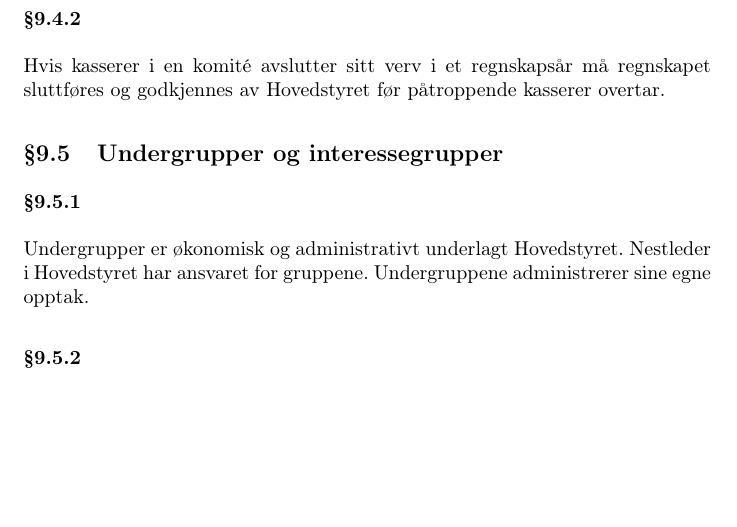
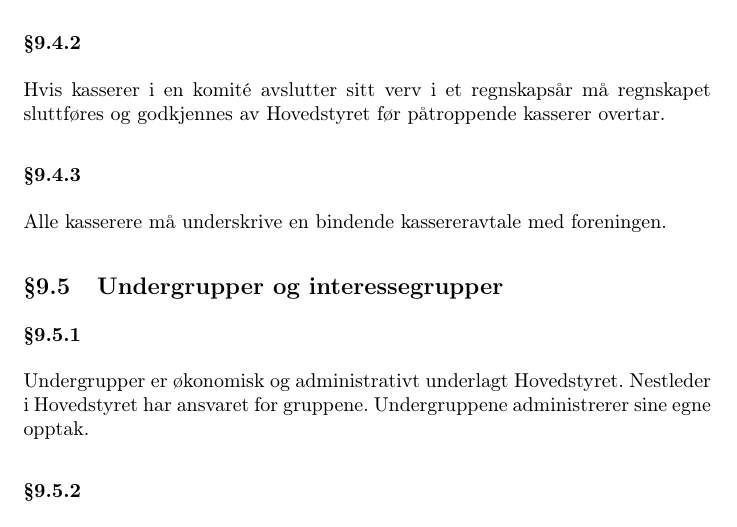
Before and after one commit to abakus-ntnu/statutter, a LaTeX document (abakus-statutter.tex, which reads abakus-statutter/09-organisasjon.tex): part of page 12 of 14, cut so that both start at the same text, the shorter picture padded with empty space. Compiled offline with pdfLaTeX.

Commit message:
genfors15 9.4.3

```diff
--- a/abakus-statutter/09-organisasjon.tex
+++ b/abakus-statutter/09-organisasjon.tex
@@ -65,6 +65,9 @@ Vedkommende sitter som ansvarlig for at driften er forsvarlig.
 Hvis kasserer i en komité avslutter sitt verv i et regnskapsår må regnskapet
 sluttføres og godkjennes av Hovedstyret før påtroppende kasserer overtar.
 
+\subsubsection{}
+Alle kasserere må underskrive en bindende kassereravtale med foreningen.
+
 \subsection{Undergrupper og interessegrupper}
 
 \subsubsection{}
```
